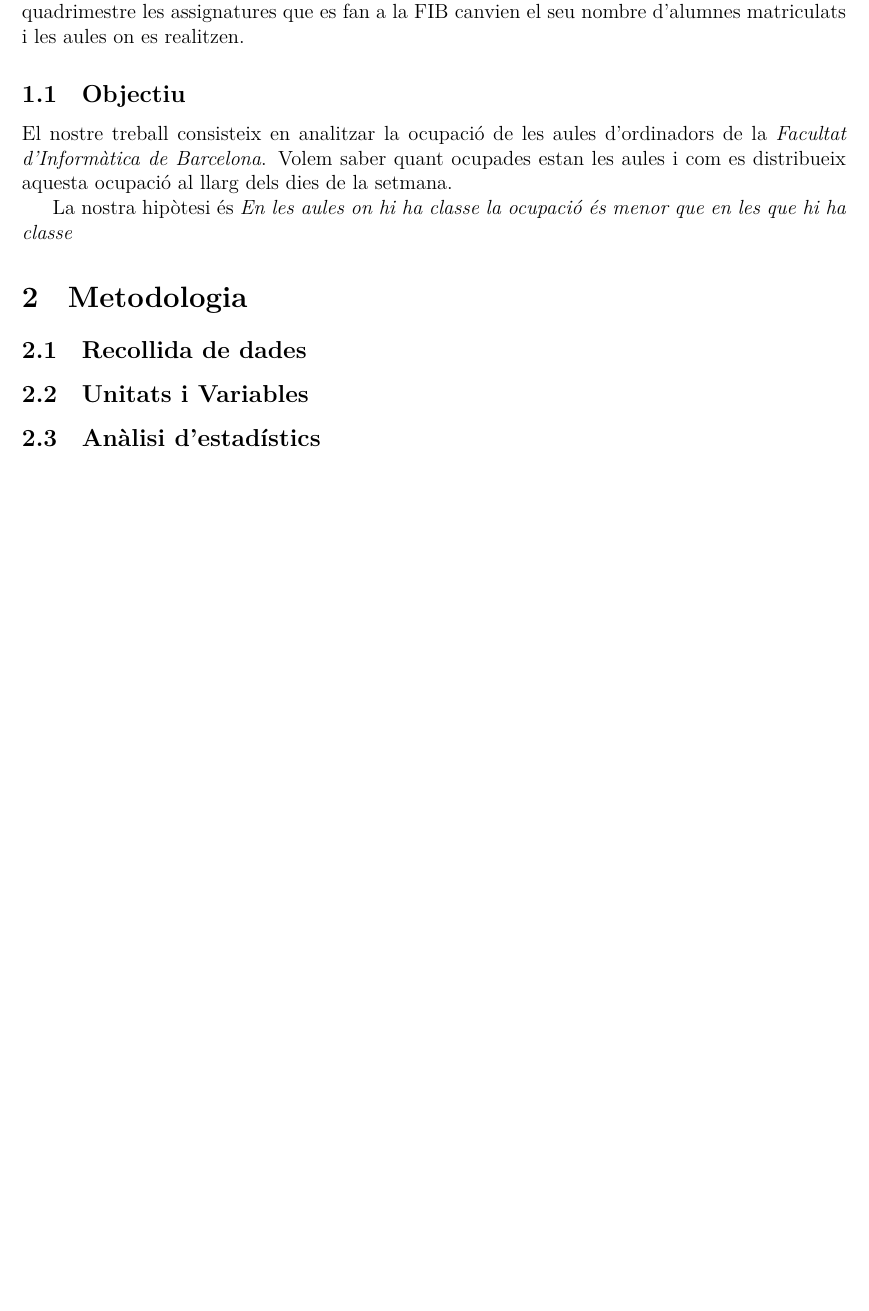
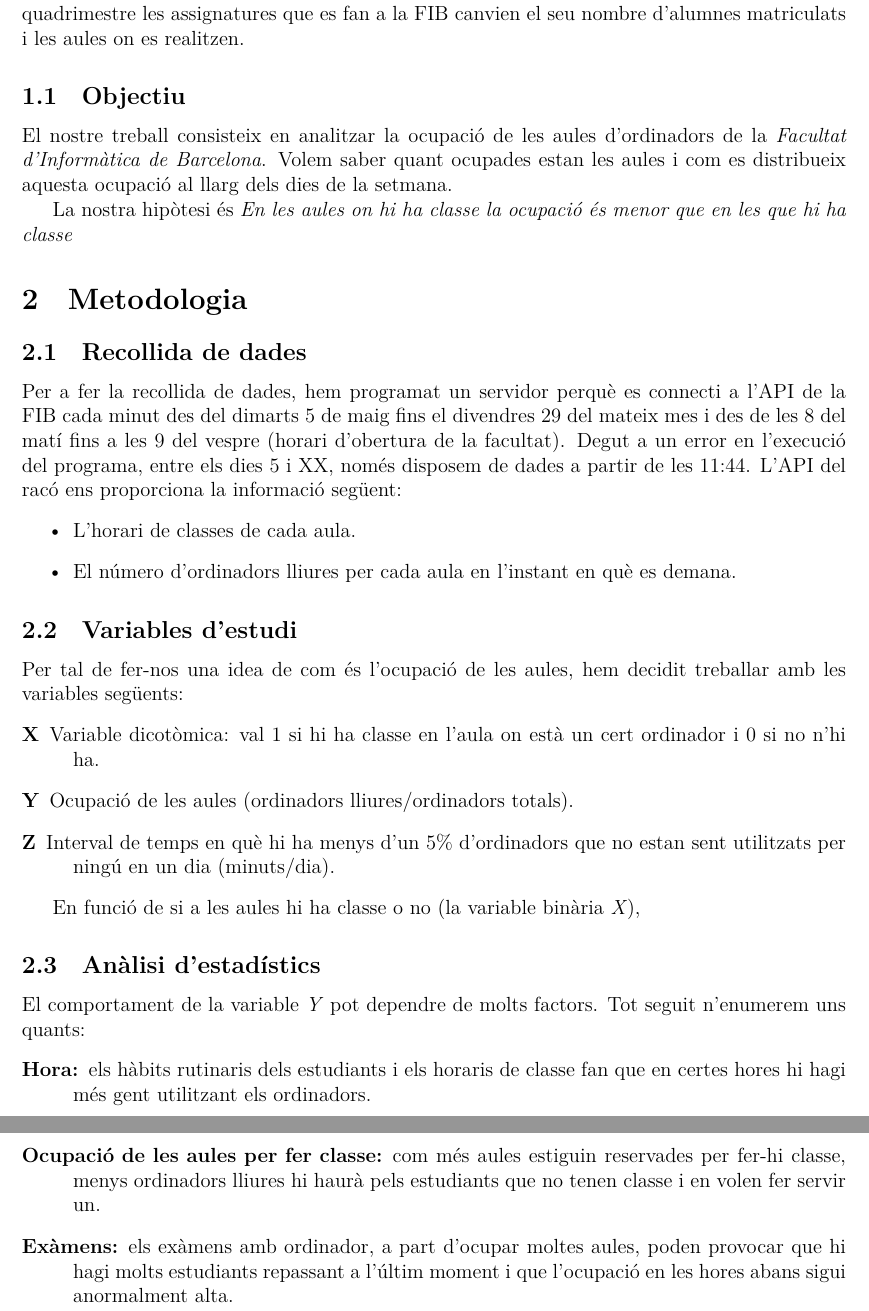
Before and after one commit to jmigual/FIB-PE, a LaTeX document (Latex/Informe.tex, which reads Latex/Metodologia.tex): part of page 3 of 3 before the commit and two parts of pages 3 and 4 of 4 after it, the two joined at a grey line, cut so that both start at the same text, the shorter picture padded with empty space. Compiled offline with XeLaTeX.

Commit message:
metodologia

```diff
--- a/Latex/Metodologia.tex
+++ b/Latex/Metodologia.tex
@@ -1,7 +1,27 @@
 \section{Metodologia}
 
 \subsection{Recollida de dades}
+Per a fer la recollida de dades, hem programat un servidor perquè es connecti a l'API de la FIB cada minut des del dimarts 5 de maig fins el divendres 29 del mateix mes i des de les 8 del matí fins a les 9 del vespre (horari d'obertura de la facultat). Degut a un error en l'execució del programa, entre els dies 5 i XX, només disposem de dades a partir de les  11:44.
+L'API del racó ens proporciona la informació següent:
+\begin{itemize}
+	\item L'horari de classes de cada aula.
+	\item El número d'ordinadors lliures per cada aula en l'instant en què es demana.
+\end{itemize}
 
-\subsection{Unitats i Variables}
+\subsection{Variables d'estudi}
+Per tal de fer-nos una idea de com és l'ocupació de les aules, hem decidit treballar amb les variables següents:
+\begin{description}
+	\item[X] Variable dicotòmica: val 1 si hi ha classe en l'aula on està un cert ordinador i 0 si no n'hi ha.
+	\item[Y] Ocupació de les aules (ordinadors lliures/ordinadors totals).
+	\item[Z] Interval de temps en què hi ha menys d'un 5\% d'ordinadors que no estan sent utilitzats per ningú en un dia (minuts/dia).
+\end{description}
+
+En funció de si a les aules hi ha classe o no (la variable binària \emph{X}),
 
 \subsection{Anàlisi d'estadístics}
+El comportament de la variable \emph{Y} pot dependre de molts factors. Tot seguit n'enumerem uns quants:
+\begin{description}
+	\item[Hora:] els hàbits rutinaris dels estudiants i els horaris de classe fan que en certes hores hi hagi més gent utilitzant els ordinadors.
+	\item[Ocupació de les aules per fer classe:] com més aules estiguin reservades per fer-hi classe, menys ordinadors lliures hi haurà pels estudiants que no tenen classe i en volen fer servir un.
+	\item[Exàmens:] els exàmens amb ordinador, a part d'ocupar moltes aules, poden provocar que hi hagi molts estudiants repassant a l'últim moment i que l'ocupació en les hores abans sigui anormalment alta.
+\end{description}
```
Also changed, not shown: 2 other files.
